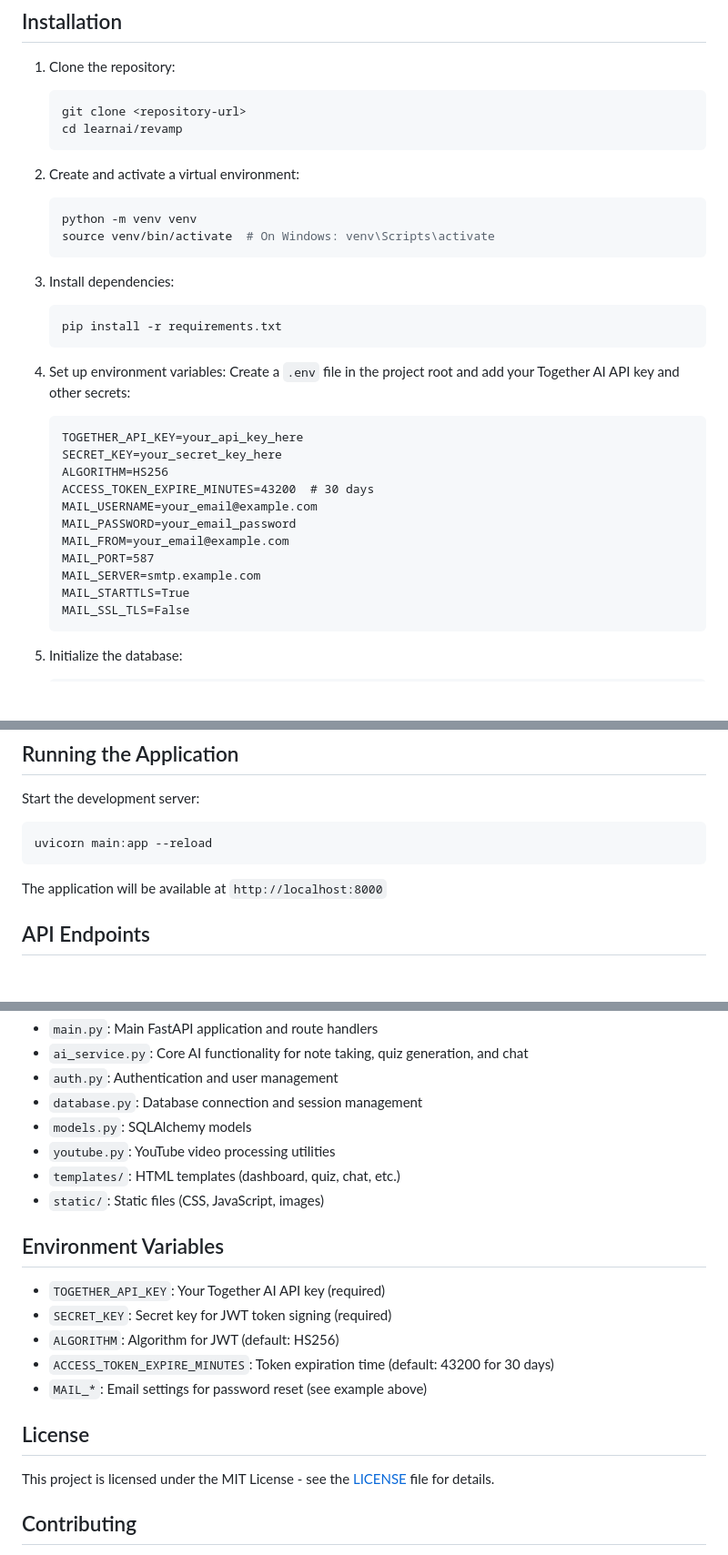
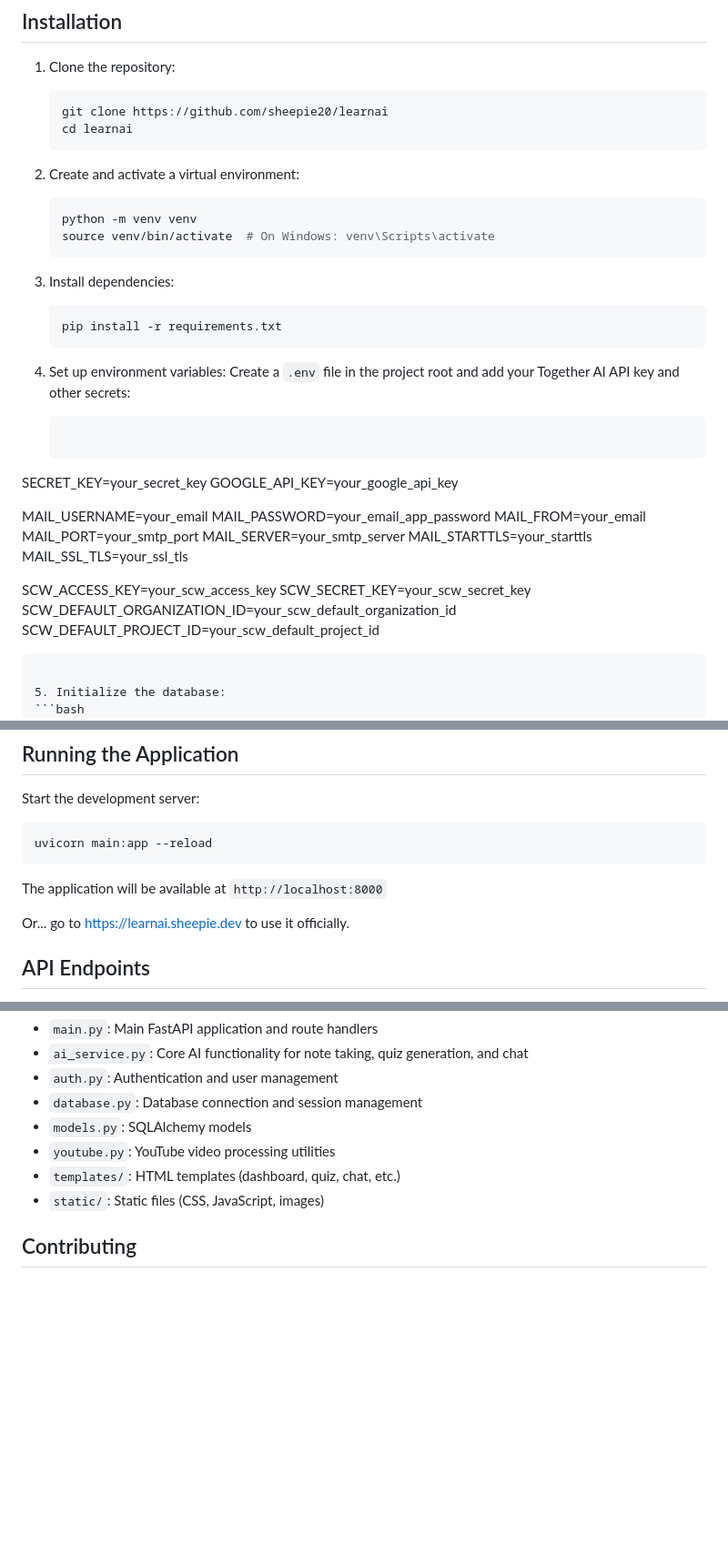
Before and after one commit to sheepie20/learnai, a Markdown page: README.md, 3 parts joined by grey strips. Shown: that part at 91% size. GitHub-like rendering; blank space fills up the shorter version.

Commit message:
docs: update README with correct setup instructions
- Fix repository clone URL and directory path
- Update environment variables to reflect current configuration
- Remove outdated environment variables section
- Add production URL for the application

````diff
--- a/README.md
+++ b/README.md
@@ -31,8 +31,8 @@ A web application that helps users learn by generating detailed notes and intera
 
 1. Clone the repository:
    ```bash
-   git clone <repository-url>
-   cd learnai/revamp
+   git clone https://github.com/sheepie20/learnai
+   cd learnai
    ```
 
 2. Create and activate a virtual environment:
@@ -49,17 +49,22 @@ A web application that helps users learn by generating detailed notes and intera
 4. Set up environment variables:
    Create a `.env` file in the project root and add your Together AI API key and other secrets:
    ```
-   TOGETHER_API_KEY=your_api_key_here
-   SECRET_KEY=your_secret_key_here
-   ALGORITHM=HS256
-   ACCESS_TOKEN_EXPIRE_MINUTES=43200  # 30 days
-   MAIL_USERNAME=your_email@example.com
-   MAIL_PASSWORD=your_email_password
-   MAIL_FROM=your_email@example.com
-   MAIL_PORT=587
-   MAIL_SERVER=smtp.example.com
-   MAIL_STARTTLS=True
-   MAIL_SSL_TLS=False
+SECRET_KEY=your_secret_key
+GOOGLE_API_KEY=your_google_api_key
+
+MAIL_USERNAME=your_email
+MAIL_PASSWORD=your_email_app_password
+MAIL_FROM=your_email
+MAIL_PORT=your_smtp_port
+MAIL_SERVER=your_smtp_server
+MAIL_STARTTLS=your_starttls
+MAIL_SSL_TLS=your_ssl_tls
+
+SCW_ACCESS_KEY=your_scw_access_key
+SCW_SECRET_KEY=your_scw_secret_key
+SCW_DEFAULT_ORGANIZATION_ID=your_scw_default_organization_id
+SCW_DEFAULT_PROJECT_ID=your_scw_default_project_id
+
    ```
 
 5. Initialize the database:
@@ -75,6 +80,8 @@ uvicorn main:app --reload
 ```
 
 The application will be available at `http://localhost:8000`
+
+Or... go to https://learnai.sheepie.dev to use it officially.
 
 ## API Endpoints
 
@@ -98,18 +105,6 @@ The application will be available at `http://localhost:8000`
 - `templates/`: HTML templates (dashboard, quiz, chat, etc.)
 - `static/`: Static files (CSS, JavaScript, images)
 
-## Environment Variables
-
-- `TOGETHER_API_KEY`: Your Together AI API key (required)
-- `SECRET_KEY`: Secret key for JWT token signing (required)
-- `ALGORITHM`: Algorithm for JWT (default: HS256)
-- `ACCESS_TOKEN_EXPIRE_MINUTES`: Token expiration time (default: 43200 for 30 days)
-- `MAIL_*`: Email settings for password reset (see example above)
-
-## License
-
-This project is licensed under the MIT License - see the [LICENSE](LICENSE) file for details.
-
 ## Contributing
 
 1. Fork the repository
````
